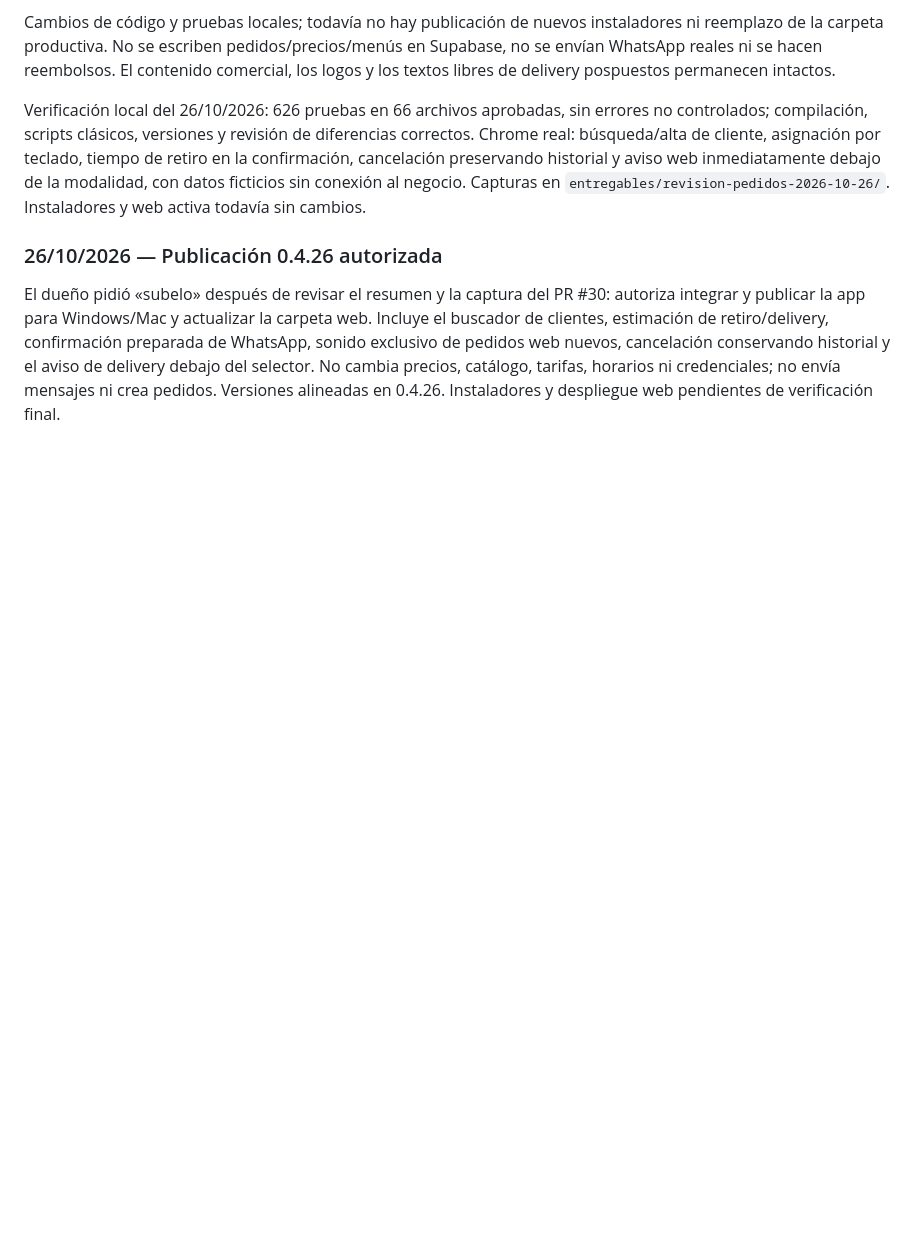
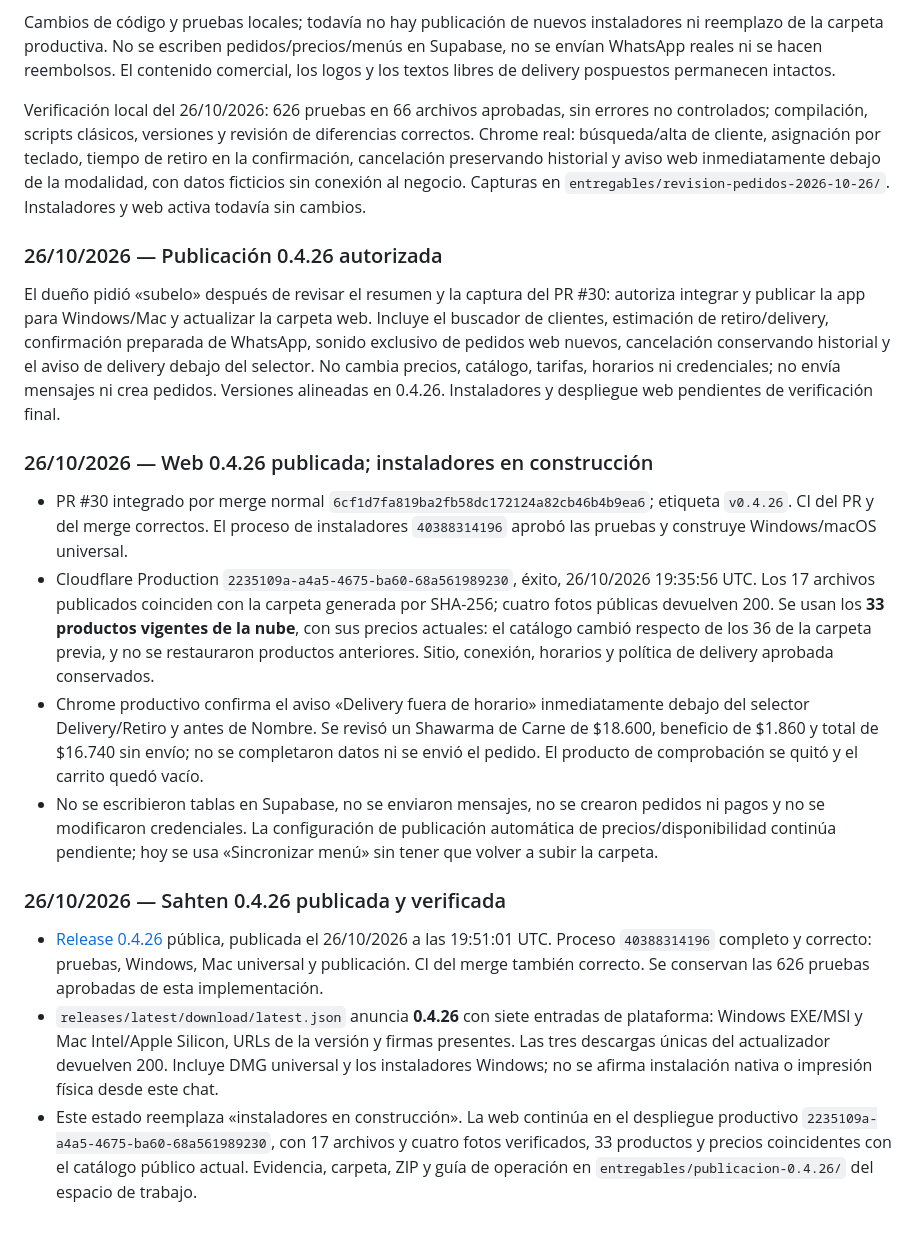
Before and after one commit to danielcamposlozada/sahten, a Markdown page: docs/SEO-GEO-AEO.md, the part around the change. GitHub-like rendering; blank space fills up the shorter version.

Commit message:
Documentar publicación y verificación de Sahten 0.4.26

```diff
--- a/docs/SEO-GEO-AEO.md
+++ b/docs/SEO-GEO-AEO.md
@@ -377,3 +377,18 @@ Verificación local del 26/10/2026: 626 pruebas en 66 archivos aprobadas, sin er
 ### 26/10/2026 — Publicación 0.4.26 autorizada
 
 El dueño pidió «subelo» después de revisar el resumen y la captura del PR #30: autoriza integrar y publicar la app para Windows/Mac y actualizar la carpeta web. Incluye el buscador de clientes, estimación de retiro/delivery, confirmación preparada de WhatsApp, sonido exclusivo de pedidos web nuevos, cancelación conservando historial y el aviso de delivery debajo del selector. No cambia precios, catálogo, tarifas, horarios ni credenciales; no envía mensajes ni crea pedidos. Versiones alineadas en 0.4.26. Instaladores y despliegue web pendientes de verificación final.
+
+
+### 26/10/2026 — Web 0.4.26 publicada; instaladores en construcción
+
+- PR #30 integrado por merge normal `6cf1d7fa819ba2fb58dc172124a82cb46b4b9ea6`; etiqueta `v0.4.26`. CI del PR y del merge correctos. El proceso de instaladores `40388314196` aprobó las pruebas y construye Windows/macOS universal.
+- Cloudflare Production `2235109a-a4a5-4675-ba60-68a561989230`, éxito, 26/10/2026 19:35:56 UTC. Los 17 archivos publicados coinciden con la carpeta generada por SHA-256; cuatro fotos públicas devuelven 200. Se usan los **33 productos vigentes de la nube**, con sus precios actuales: el catálogo cambió respecto de los 36 de la carpeta previa, y no se restauraron productos anteriores. Sitio, conexión, horarios y política de delivery aprobada conservados.
+- Chrome productivo confirma el aviso «Delivery fuera de horario» inmediatamente debajo del selector Delivery/Retiro y antes de Nombre. Se revisó un Shawarma de Carne de $18.600, beneficio de $1.860 y total de $16.740 sin envío; no se completaron datos ni se envió el pedido. El producto de comprobación se quitó y el carrito quedó vacío.
+- No se escribieron tablas en Supabase, no se enviaron mensajes, no se crearon pedidos ni pagos y no se modificaron credenciales. La configuración de publicación automática de precios/disponibilidad continúa pendiente; hoy se usa «Sincronizar menú» sin tener que volver a subir la carpeta.
+
+
+### 26/10/2026 — Sahten 0.4.26 publicada y verificada
+
+- [Release 0.4.26](https://github.com/danielcamposlozada/sahten/releases/tag/v0.4.26) pública, publicada el 26/10/2026 a las 19:51:01 UTC. Proceso `40388314196` completo y correcto: pruebas, Windows, Mac universal y publicación. CI del merge también correcto. Se conservan las 626 pruebas aprobadas de esta implementación.
+- `releases/latest/download/latest.json` anuncia **0.4.26** con siete entradas de plataforma: Windows EXE/MSI y Mac Intel/Apple Silicon, URLs de la versión y firmas presentes. Las tres descargas únicas del actualizador devuelven 200. Incluye DMG universal y los instaladores Windows; no se afirma instalación nativa o impresión física desde este chat.
+- Este estado reemplaza «instaladores en construcción». La web continúa en el despliegue productivo `2235109a-a4a5-4675-ba60-68a561989230`, con 17 archivos y cuatro fotos verificados, 33 productos y precios coincidentes con el catálogo público actual. Evidencia, carpeta, ZIP y guía de operación en `entregables/publicacion-0.4.26/` del espacio de trabajo.
```
